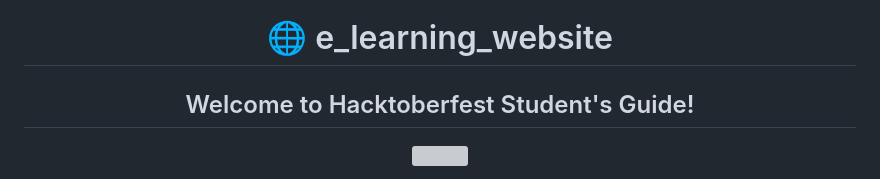
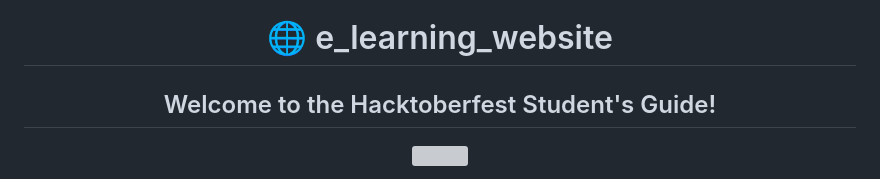
Before and after one commit to Gyanthakur/e_learning_website, a Markdown page: README.md, the part around the change printed below. Rendered like a GitHub page; grey boxes are pictures that could not be loaded.

```diff
--- a/README.md
+++ b/README.md
@@ -2,7 +2,7 @@
 
    # 🌐 e_learning_website
 
-## Welcome to Hacktoberfest Student's Guide!
+## Welcome to the Hacktoberfest Student's Guide!
 
  ![](https://api.visitorbadge.io/api/VisitorHit?user=Gyanthakur&repo=e_learning_website&countColor=#7370fd)
 
```
Also changed, not shown: other parts of README.md (+1 -1 lines).
